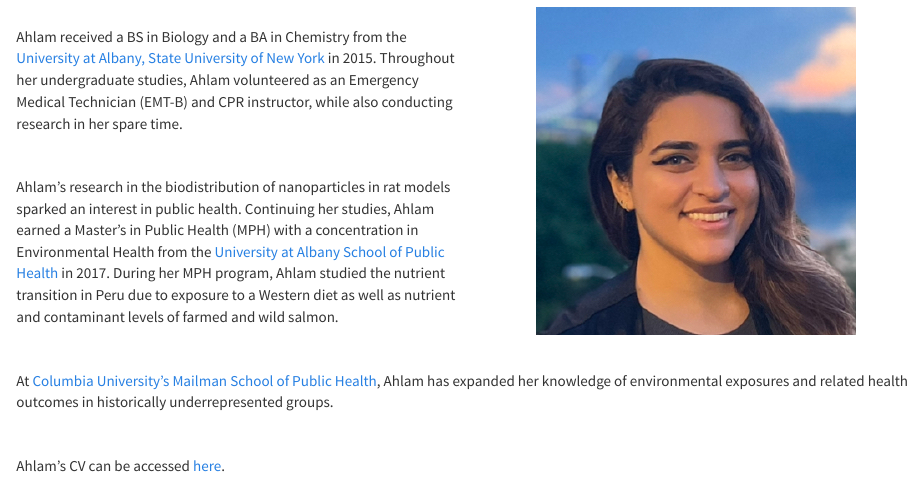
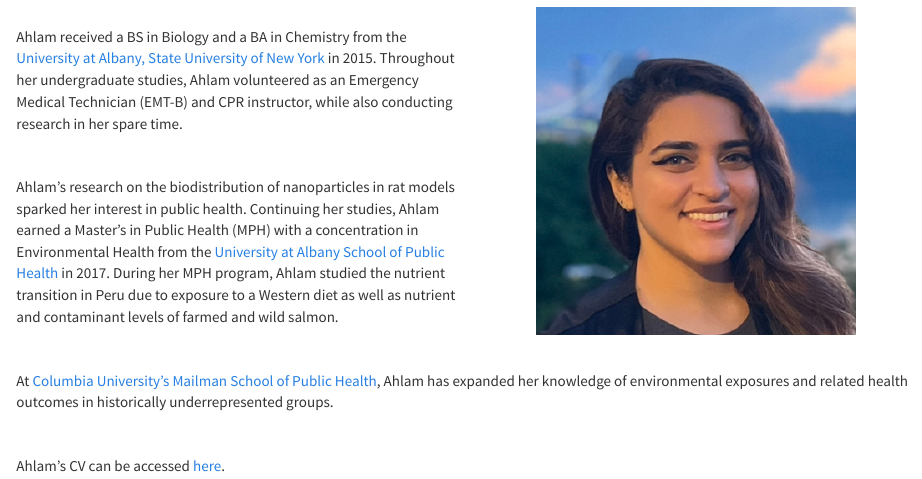
Before and after one commit to aabuawad/aabuawad.github.io, an R Markdown document (index.Rmd): the page in a window 1100 px wide, from 310 px down. The pictures show the output file index.html that the author committed with the source, opened offline; library style sheets and scripts come from the installed R packages.

Commit message:
text changes

```diff
--- a/index.Rmd
+++ b/index.Rmd
@@ -23,7 +23,7 @@ Ahlam received a BS in Biology and a BA in Chemistry from the [University at Alb
 
 <br>
 
-Ahlam's research in the biodistribution of nanoparticles in rat models sparked an interest in public health. Continuing her studies, Ahlam earned a Master’s in Public Health (MPH) with a concentration in Environmental Health from the [University at Albany School of Public Health](http://www.albany.edu/sph/) in 2017. During her MPH program, Ahlam studied the nutrient transition in Peru due to exposure to a Western diet as well as nutrient and contaminant levels of farmed and wild salmon.
+Ahlam's research on the biodistribution of nanoparticles in rat models sparked her interest in public health. Continuing her studies, Ahlam earned a Master’s in Public Health (MPH) with a concentration in Environmental Health from the [University at Albany School of Public Health](http://www.albany.edu/sph/) in 2017. During her MPH program, Ahlam studied the nutrient transition in Peru due to exposure to a Western diet as well as nutrient and contaminant levels of farmed and wild salmon.
 
 <br>
 
```
Also changed, not shown: about.html, index.html.
